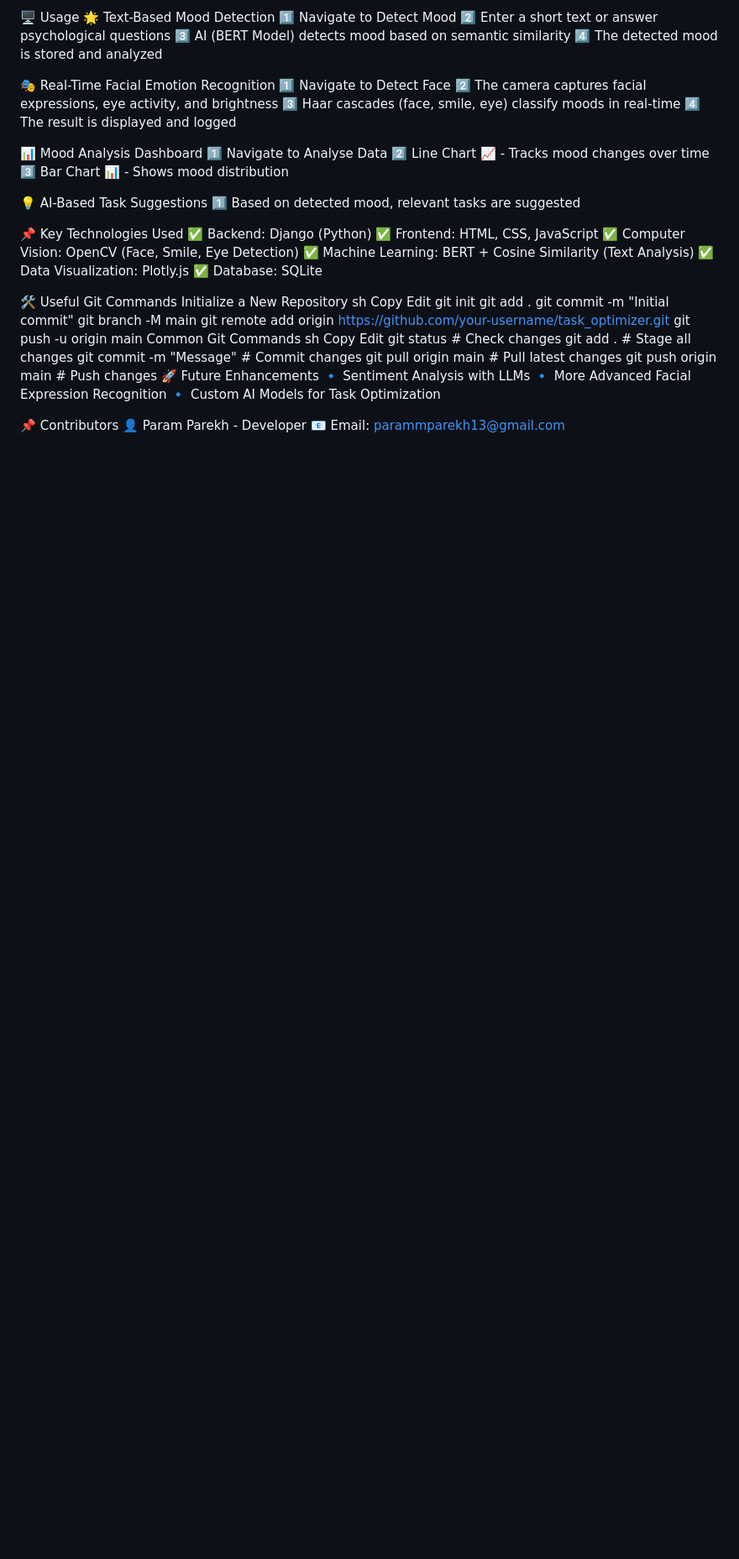
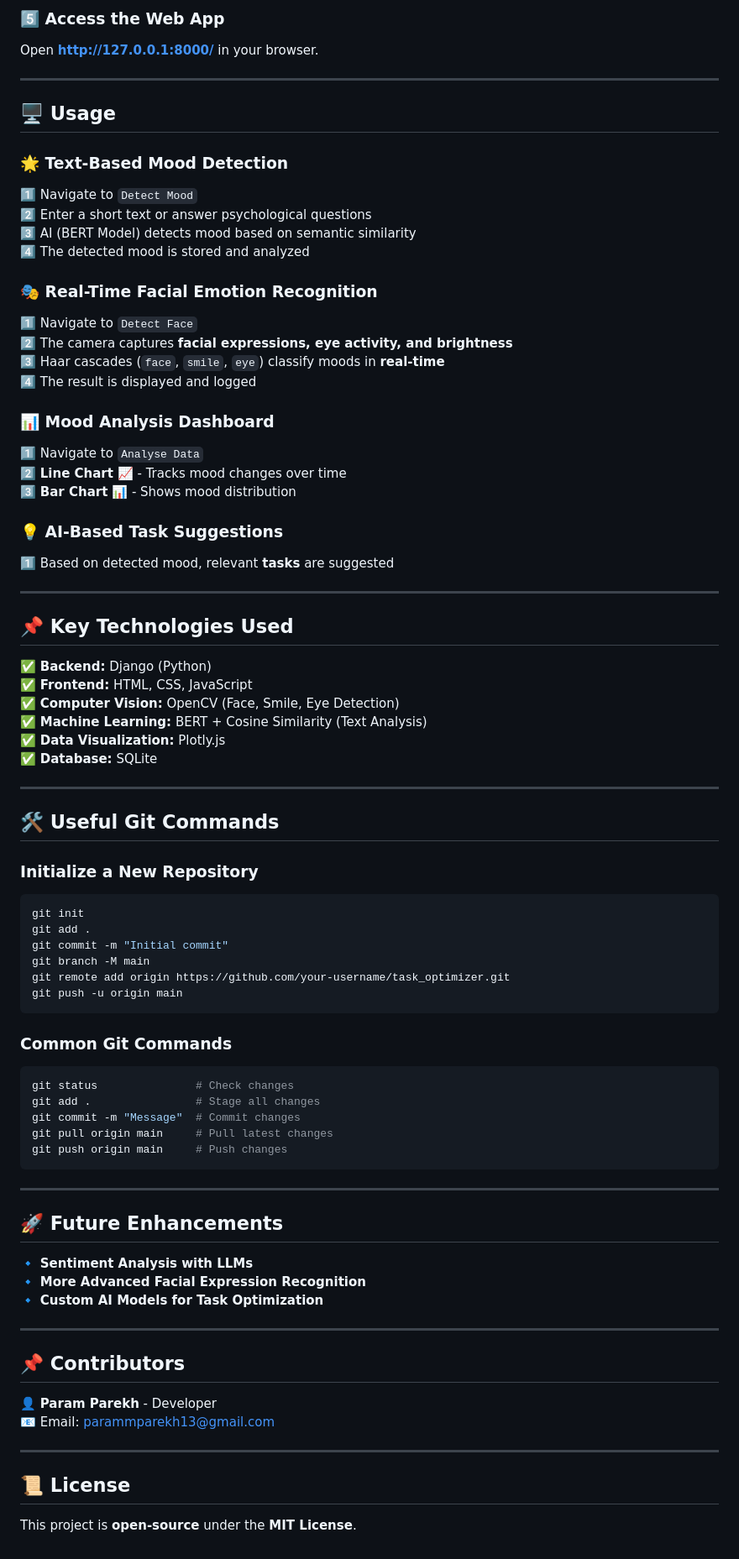
Before and after one commit to Param1304/AI-Powered-Task-Optimizer, a Markdown page: README.md, the part around one of its changes. Shown at 84% size. Drawn GitHub-style; blank space fills up the shorter version.

````diff
--- a/README.md
+++ b/README.md
@@ -76,58 +84,79 @@ Open http://127.0.0.1:8000/ in your browser.
 
-🖥️ Usage
-🌟 Text-Based Mood Detection
-1️⃣ Navigate to Detect Mood
+### **5️⃣ Access the Web App**
+Open **http://127.0.0.1:8000/** in your browser.
+
+---
+
+## **🖥️ Usage**
+
+### **🌟 Text-Based Mood Detection**
+1️⃣ Navigate to `Detect Mood`
 2️⃣ Enter a short text or answer psychological questions
 3️⃣ AI (BERT Model) detects mood based on semantic similarity
 4️⃣ The detected mood is stored and analyzed
 
-🎭 Real-Time Facial Emotion Recognition
-1️⃣ Navigate to Detect Face
-2️⃣ The camera captures facial expressions, eye activity, and brightness
-3️⃣ Haar cascades (face, smile, eye) classify moods in real-time
+### **🎭 Real-Time Facial Emotion Recognition**
+1️⃣ Navigate to `Detect Face`
+2️⃣ The camera captures **facial expressions, eye activity, and brightness**
+3️⃣ Haar cascades (`face`, `smile`, `eye`) classify moods in **real-time**
 4️⃣ The result is displayed and logged
 
-📊 Mood Analysis Dashboard
-1️⃣ Navigate to Analyse Data
-2️⃣ Line Chart 📈 - Tracks mood changes over time
-3️⃣ Bar Chart 📊 - Shows mood distribution
+### **📊 Mood Analysis Dashboard**
+1️⃣ Navigate to `Analyse Data`
+2️⃣ **Line Chart** 📈 - Tracks mood changes over time
+3️⃣ **Bar Chart** 📊 - Shows mood distribution
 
-💡 AI-Based Task Suggestions
-1️⃣ Based on detected mood, relevant tasks are suggested
+### **💡 AI-Based Task Suggestions**
+1️⃣ Based on detected mood, relevant **tasks** are suggested
 
-📌 Key Technologies Used
-✅ Backend: Django (Python)
-✅ Frontend: HTML, CSS, JavaScript
-✅ Computer Vision: OpenCV (Face, Smile, Eye Detection)
-✅ Machine Learning: BERT + Cosine Similarity (Text Analysis)
-✅ Data Visualization: Plotly.js
-✅ Database: SQLite
+---
 
-🛠️ Useful Git Commands
-Initialize a New Repository
-sh
-Copy
-Edit
+## **📌 Key Technologies Used**
+
+✅ **Backend:** Django (Python)
+✅ **Frontend:** HTML, CSS, JavaScript
+✅ **Computer Vision:** OpenCV (Face, Smile, Eye Detection)
+✅ **Machine Learning:** BERT + Cosine Similarity (Text Analysis)
+✅ **Data Visualization:** Plotly.js
+✅ **Database:** SQLite
+
+---
+
+## **🛠️ Useful Git Commands**
+
+### **Initialize a New Repository**
+```sh
 git init
 git add .
 git commit -m "Initial commit"
 git branch -M main
 git remote add origin https://github.com/your-username/task_optimizer.git
 git push -u origin main
-Common Git Commands
-sh
-Copy
-Edit
+```
+
+### **Common Git Commands**
+```sh
 git status               # Check changes
 git add .                # Stage all changes
 git commit -m "Message"  # Commit changes
 git pull origin main     # Pull latest changes
 git push origin main     # Push changes
-🚀 Future Enhancements
-🔹 Sentiment Analysis with LLMs
-🔹 More Advanced Facial Expression Recognition
-🔹 Custom AI Models for Task Optimization
+```
 
-📌 Contributors
-👤 Param Parekh - Developer
+---
+
+## **🚀 Future Enhancements**
+🔹 **Sentiment Analysis with LLMs**
+🔹 **More Advanced Facial Expression Recognition**
+🔹 **Custom AI Models for Task Optimization**
+
+---
+
+## **📌 Contributors**
+👤 **Param Parekh** - Developer
 📧 Email: parammparekh13@gmail.com
+
+---
+
+## **📜 License**
+This project is **open-source** under the **MIT License**.
````
Also changed, not shown: other parts of README.md (+40 -32 lines).
